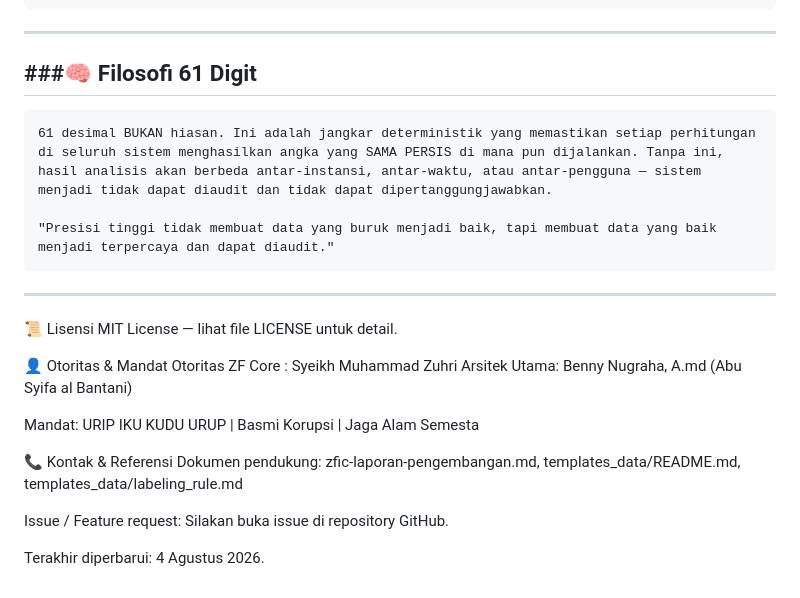
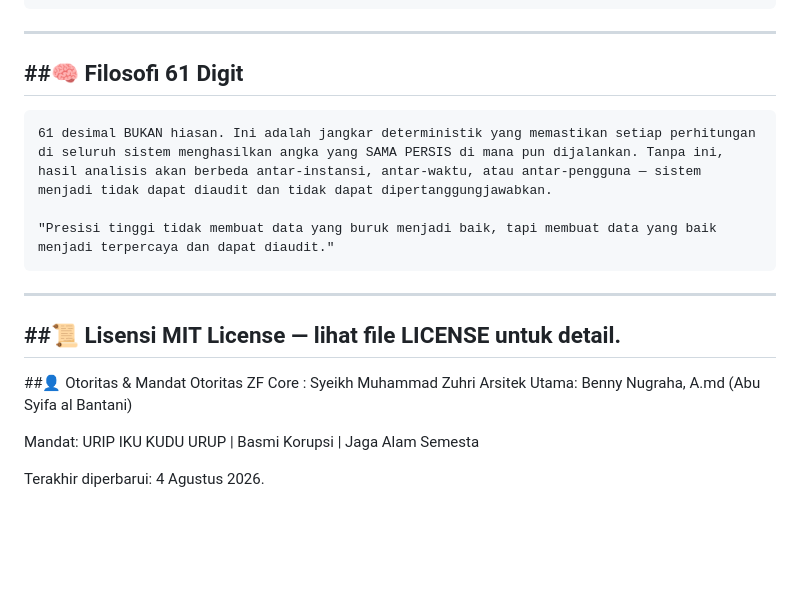
Before and after one commit to BenNugraha/Zuhri-Finance-Integrator-Corruption, a Markdown page: README.md, the part around the change. Drawn GitHub-style; blank space fills up the shorter version.

````diff
--- a/README.md
+++ b/README.md
@@ -105,7 +105,7 @@ Endpoint	Method	Deskripsi
 /audit/verify	GET	Verifikasi integritas audit log
 ```
 ---
-###🧠 Filosofi 61 Digit
+##🧠 Filosofi 61 Digit
 ---
 ```
 61 desimal BUKAN hiasan. Ini adalah jangkar deterministik yang memastikan setiap perhitungan di seluruh sistem menghasilkan angka yang SAMA PERSIS di mana pun dijalankan. Tanpa ini, hasil analisis akan berbeda antar-instansi, antar-waktu, atau antar-pengguna — sistem menjadi tidak dapat diaudit dan tidak dapat dipertanggungjawabkan.
@@ -113,19 +113,16 @@ Endpoint	Method	Deskripsi
 "Presisi tinggi tidak membuat data yang buruk menjadi baik, tapi membuat data yang baik menjadi terpercaya dan dapat diaudit."
 ```
 ---
-📜 Lisensi
+##📜 Lisensi
 MIT License — lihat file LICENSE untuk detail.
+---
 
-👤 Otoritas & Mandat
+##👤 Otoritas & Mandat
 Otoritas ZF Core : Syeikh Muhammad Zuhri
 Arsitek Utama: Benny Nugraha, A.md (Abu Syifa al Bantani)
 
 
 Mandat: URIP IKU KUDU URUP | Basmi Korupsi | Jaga Alam Semesta
 
-📞 Kontak & Referensi
-Dokumen pendukung: zfic-laporan-pengembangan.md, templates_data/README.md, templates_data/labeling_rule.md
-
-Issue / Feature request: Silakan buka issue di repository GitHub.
 
 Terakhir diperbarui: 4 Agustus 2026.
````
